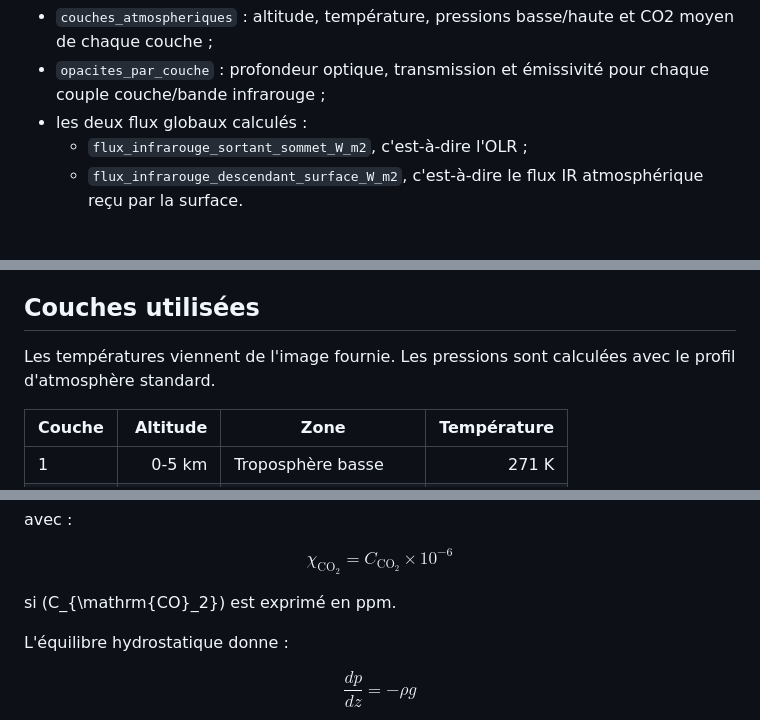
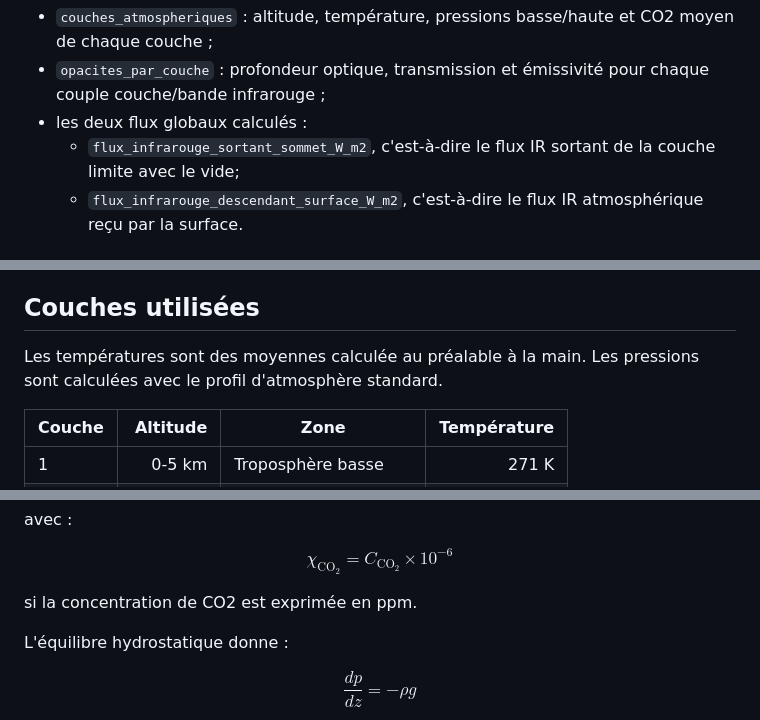
Before and after one commit to pierrelouis-cmrt/CREPES, a Markdown page: modele2/README.md, 3 parts joined by grey strips. Rendered like a GitHub page.

```diff
--- a/modele2/README.md
+++ b/modele2/README.md
@@ -58,7 +60,7 @@ Le script affiche trois blocs :
 - `opacites_par_couche` : profondeur optique, transmission et émissivité pour
   chaque couple couche/bande infrarouge ;
 - les deux flux globaux calculés :
-  - `flux_infrarouge_sortant_sommet_W_m2`, c'est-à-dire l'OLR ;
+  - `flux_infrarouge_sortant_sommet_W_m2`, c'est-à-dire le flux IR sortant de la couche limite avec le vide;
   - `flux_infrarouge_descendant_surface_W_m2`, c'est-à-dire le flux IR
     atmosphérique reçu par la surface.
 
@@ -104,7 +106,7 @@ obtenir un noyau radiatif lisible, testable et améliorable.
 
 ## Couches utilisées
 
-Les températures viennent de l'image fournie. Les pressions sont calculées avec
+Les températures sont des moyennes calculée au préalable à la main. Les pressions sont calculées avec
 le profil d'atmosphère standard.
 
 | Couche | Altitude | Zone | Température |
@@ -190,7 +192,7 @@ $$
 \chi_{\mathrm{CO}_2}=C_{\mathrm{CO}_2}\times10^{-6}
 $$
 
-si \(C_{\mathrm{CO}_2}\) est exprimé en ppm.
+si la concentration de CO2 est exprimée en ppm.
 
 L'équilibre hydrostatique donne :
 
```
Also changed, not shown: other parts of modele2/README.md (+3 -0 lines).
